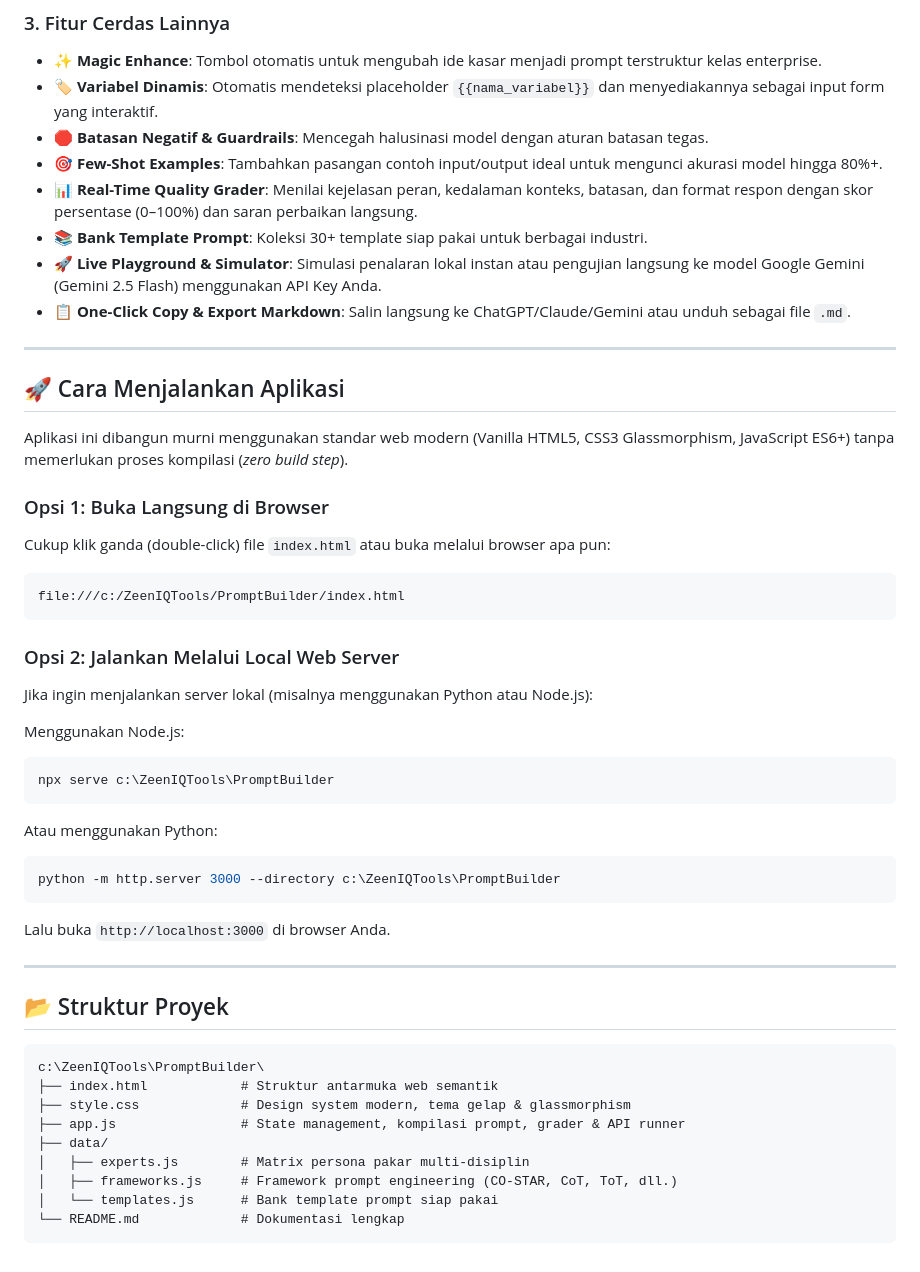
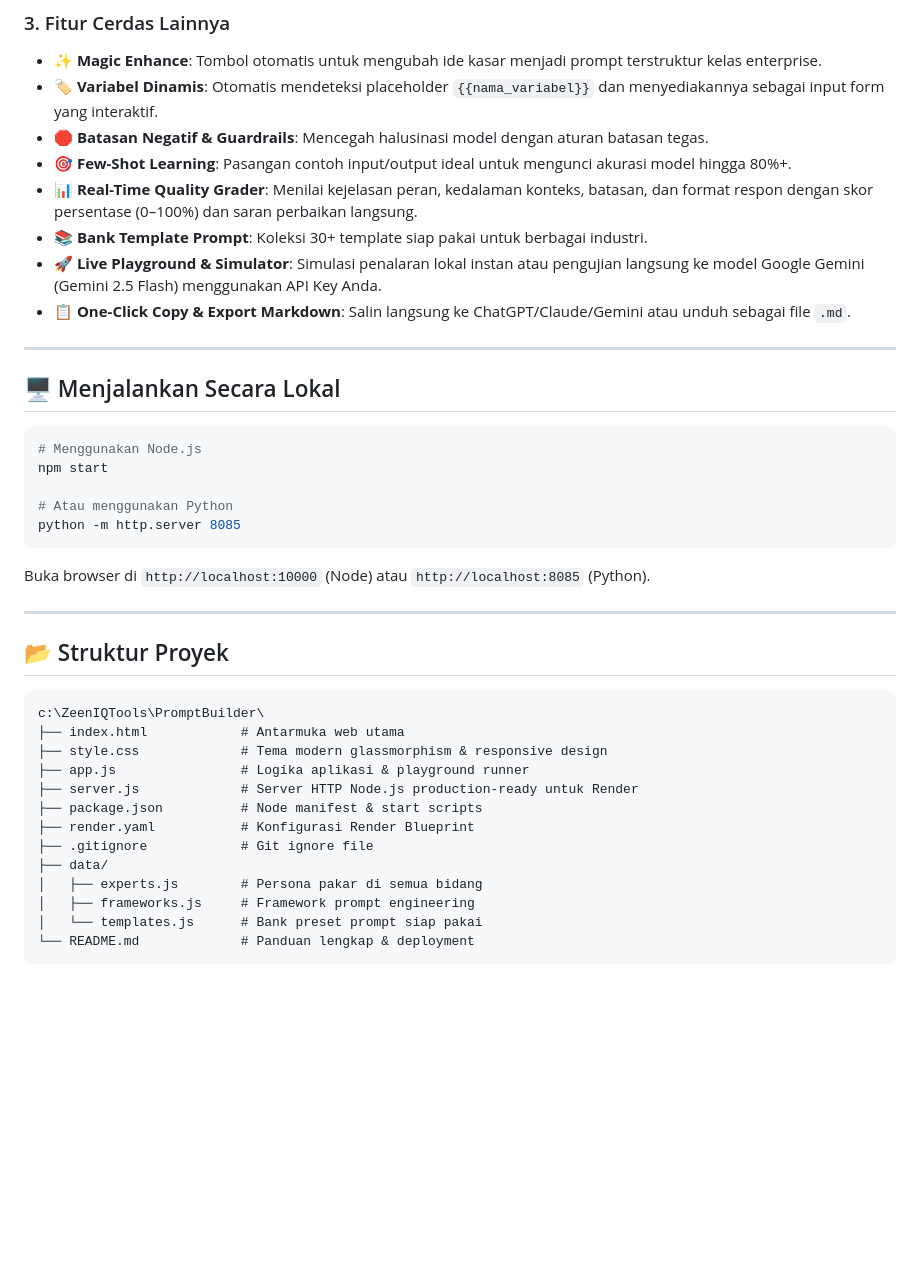
Before and after one commit to imamqordlowi16/PromptBuilder, a Markdown page: README.md, the part around one of its changes. Drawn GitHub-style; blank space fills up the shorter version.

````diff
--- a/README.md
+++ b/README.md
@@ -33,7 +73,7 @@ Aplikasi menyediakan persona pakar siap pakai dengan prinsip berpikir (*principl
 - **✨ Magic Enhance**: Tombol otomatis untuk mengubah ide kasar menjadi prompt terstruktur kelas enterprise.
 - **🏷️ Variabel Dinamis**: Otomatis mendeteksi placeholder `{{nama_variabel}}` dan menyediakannya sebagai input form yang interaktif.
 - **🛑 Batasan Negatif & Guardrails**: Mencegah halusinasi model dengan aturan batasan tegas.
-- **🎯 Few-Shot Examples**: Tambahkan pasangan contoh input/output ideal untuk mengunci akurasi model hingga 80%+.
+- **🎯 Few-Shot Learning**: Pasangan contoh input/output ideal untuk mengunci akurasi model hingga 80%+.
 - **📊 Real-Time Quality Grader**: Menilai kejelasan peran, kedalaman konteks, batasan, dan format respon dengan skor persentase (0–100%) dan saran perbaikan langsung.
 - **📚 Bank Template Prompt**: Koleksi 30+ template siap pakai untuk berbagai industri.
 - **🚀 Live Playground & Simulator**: Simulasi penalaran lokal instan atau pengujian langsung ke model Google Gemini (Gemini 2.5 Flash) menggunakan API Key Anda.
@@ -41,29 +81,16 @@ Aplikasi menyediakan persona pakar siap pakai dengan prinsip berpikir (*principl
 
 ---
 
-## 🚀 Cara Menjalankan Aplikasi
+## 🖥️ Menjalankan Secara Lokal
 
-Aplikasi ini dibangun murni menggunakan standar web modern (Vanilla HTML5, CSS3 Glassmorphism, JavaScript ES6+) tanpa memerlukan proses kompilasi (*zero build step*).
+```bash
+# Menggunakan Node.js
+npm start
 
-### Opsi 1: Buka Langsung di Browser
-Cukup klik ganda (double-click) file `index.html` atau buka melalui browser apa pun:
+# Atau menggunakan Python
+python -m http.server 8085
 ```
-file:///c:/ZeenIQTools/PromptBuilder/index.html
-```
-
-### Opsi 2: Jalankan Melalui Local Web Server
-Jika ingin menjalankan server lokal (misalnya menggunakan Python atau Node.js):
-
-Menggunakan Node.js:
-```bash
-npx serve c:\ZeenIQTools\PromptBuilder
-```
-
-Atau menggunakan Python:
-```bash
-python -m http.server 3000 --directory c:\ZeenIQTools\PromptBuilder
-```
-Lalu buka `http://localhost:3000` di browser Anda.
+Buka browser di `http://localhost:10000` (Node) atau `http://localhost:8085` (Python).
 
 ---
 
@@ -71,12 +98,16 @@ Lalu buka `http://localhost:3000` di browser Anda.
 
 ```
 c:\ZeenIQTools\PromptBuilder\
-├── index.html            # Struktur antarmuka web semantik
-├── style.css             # Design system modern, tema gelap & glassmorphism
-├── app.js                # State management, kompilasi prompt, grader & API runner
+├── index.html            # Antarmuka web utama
+├── style.css             # Tema modern glassmorphism & responsive design
+├── app.js                # Logika aplikasi & playground runner
+├── server.js             # Server HTTP Node.js production-ready untuk Render
+├── package.json          # Node manifest & start scripts
+├── render.yaml           # Konfigurasi Render Blueprint
+├── .gitignore            # Git ignore file
 ├── data/
-│   ├── experts.js        # Matrix persona pakar multi-disiplin
-│   ├── frameworks.js     # Framework prompt engineering (CO-STAR, CoT, ToT, dll.)
-│   └── templates.js      # Bank template prompt siap pakai
-└── README.md             # Dokumentasi lengkap
+│   ├── experts.js        # Persona pakar di semua bidang
+│   ├── frameworks.js     # Framework prompt engineering
+│   └── templates.js      # Bank preset prompt siap pakai
+└── README.md             # Panduan lengkap & deployment
 ```
````
Also changed, not shown: other parts of README.md (+41 -1 lines).
